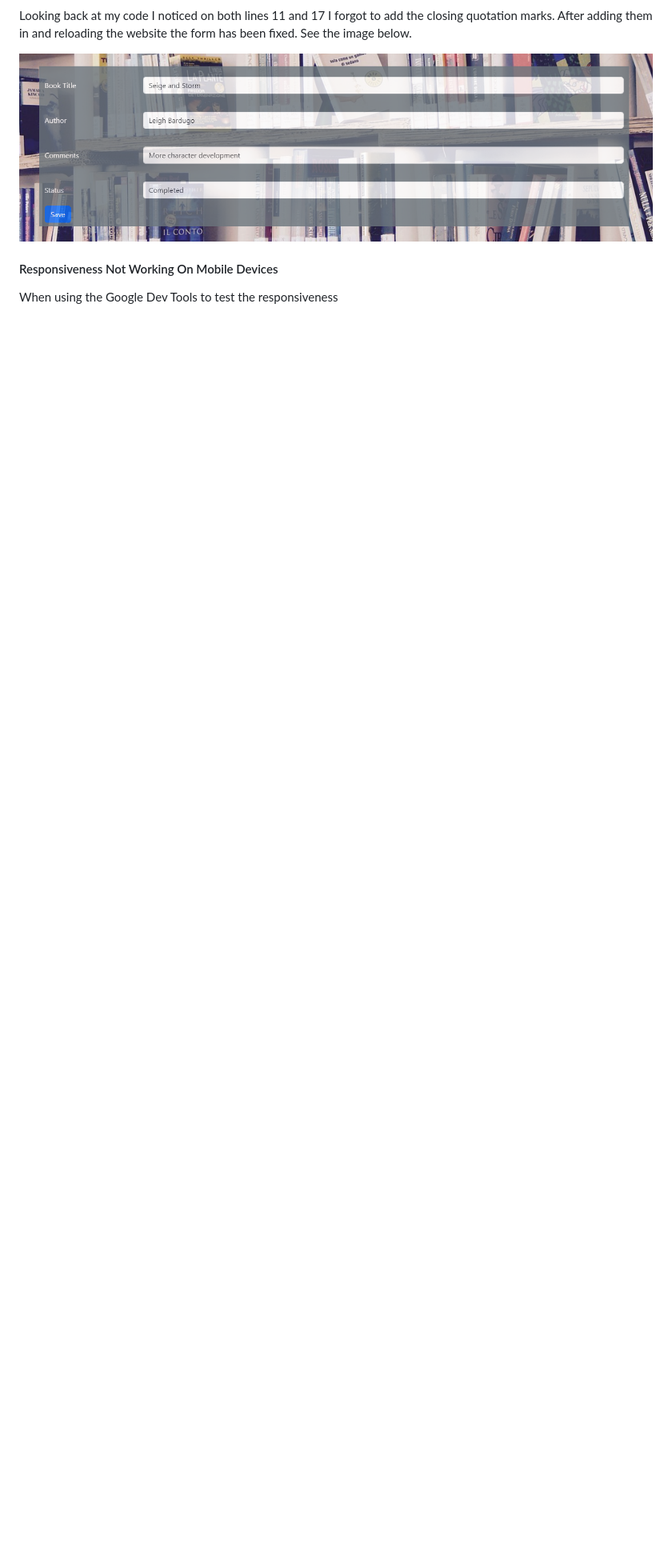
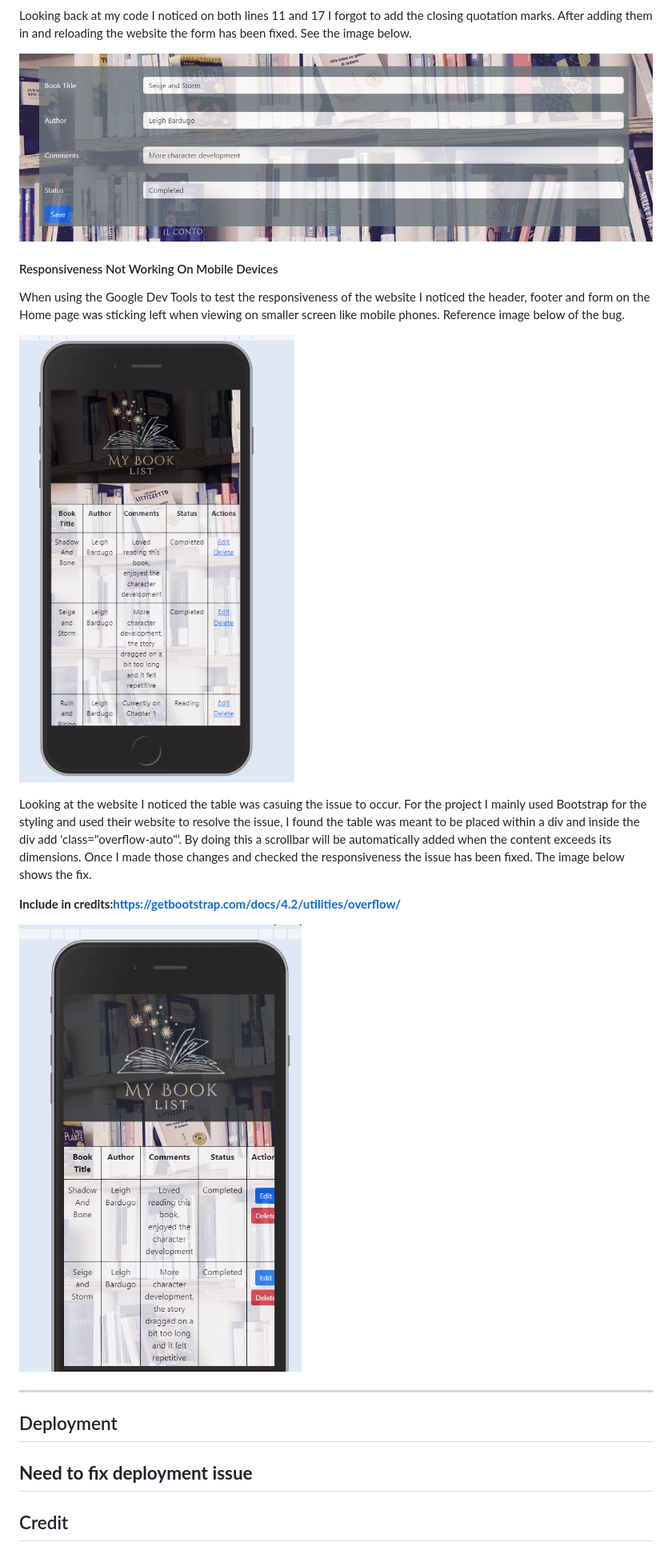
Before and after one commit to sophiedeakin/My-Book-List, a Markdown page: README.md, the part around one of its changes. Shown at 80% size. GitHub-like rendering; blank space fills up the shorter version.

```diff
--- a/README.md
+++ b/README.md
@@ -375,4 +379,21 @@ Looking back at my code I noticed on both lines 11 and 17 I forgot to add the cl
 
 #### Responsiveness Not Working On Mobile Devices
 
-When using the Google Dev Tools to test the responsiveness
+When using the Google Dev Tools to test the responsiveness of the website I noticed the header, footer and form on the Home page was sticking left when viewing on smaller screen like mobile phones. Reference image below of the bug.
+
+![Responsiveness Bug](https://github.com/sophiedeakin/My-Book-List/blob/main/readme_assets/responsiveness_bug.png)
+
+Looking at the website I noticed the table was casuing the issue to occur. For the project I mainly used Bootstrap for the styling and used their website to resolve the issue, I found the table was meant to be placed within a div and inside the div add 'class="overflow-auto"'. By doing this a scrollbar will be automatically added when the content exceeds its dimensions. Once I made those changes and checked the responsiveness the issue has been fixed. The image below shows the fix.
+
+**Include in credits:https://getbootstrap.com/docs/4.2/utilities/overflow/**
+
+![Responsiveness Bug Fixed](https://github.com/sophiedeakin/My-Book-List/blob/main/readme_assets/responsiveness_bug_fixed.png)
+
+---
+
+## Deployment
+
+**Need to fix deployment issue**
+---
+
+## Credit
```
Also changed, not shown: other parts of README.md (+4 -0 lines).
